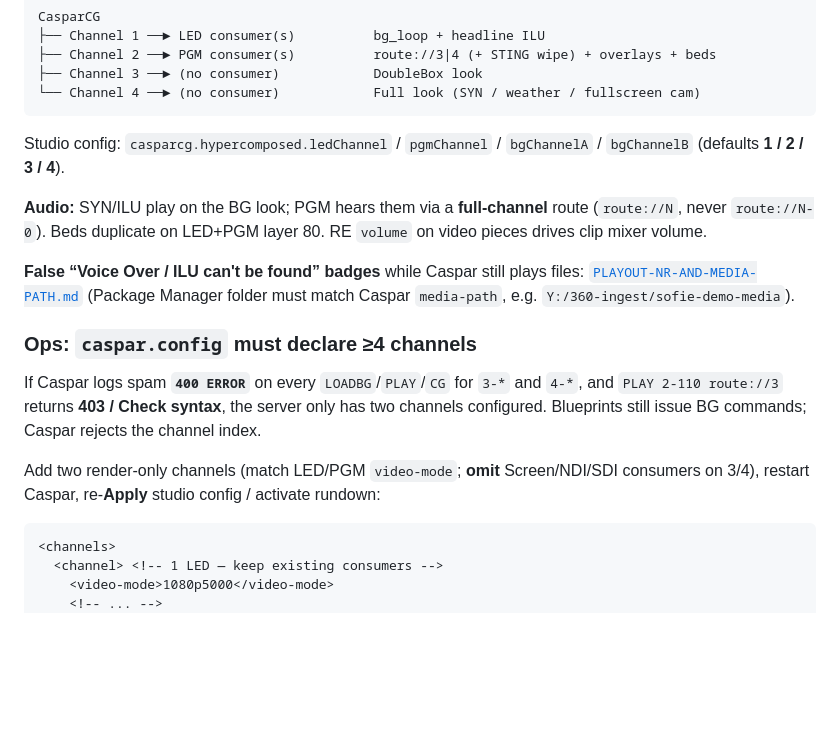
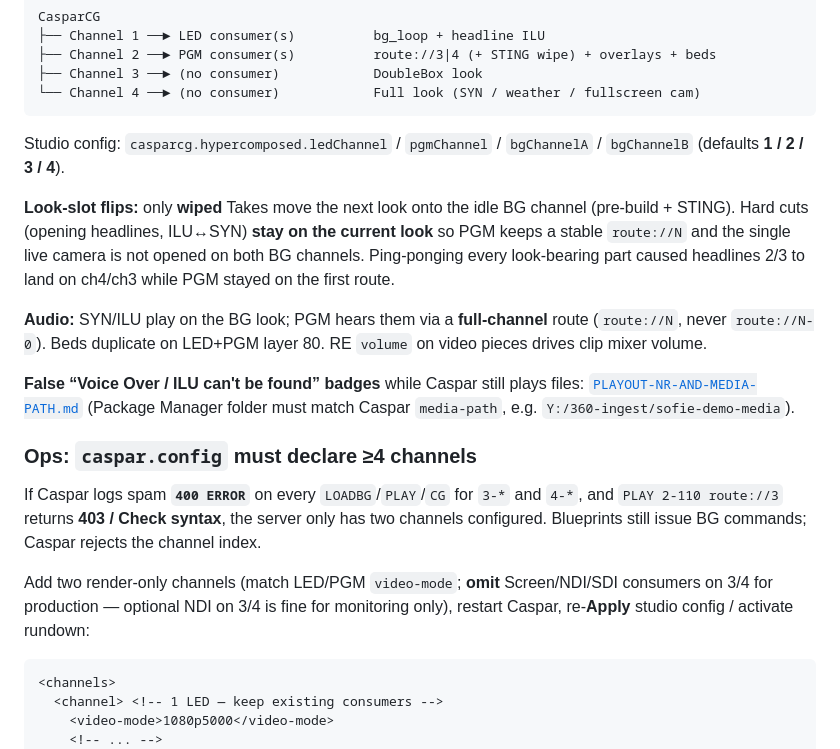
Before and after one commit to tojemoc/sofie, a Markdown page: docs/integration/OUTPUT_TOPOLOGY.md, the part around the change. Rendered like a GitHub page; blank space fills up the shorter version.

Commit message:
docs: wipe-gated BG look flips so hard-cut headlines stay on PGM route (#45)
Document that only wiped Takes flip BG A/B; hard cuts reuse the current look
so PGM keeps a stable route://N (fixes headlines 2/3 only visible on ch4/ch3).

Co-authored-by: Cursor Agent <cursoragent@cursor.com>
Co-authored-by: Jakub Doboš <kubo6472@users.noreply.github.com>

````diff
--- a/docs/integration/OUTPUT_TOPOLOGY.md
+++ b/docs/integration/OUTPUT_TOPOLOGY.md
@@ -32,6 +32,12 @@ CasparCG
 Studio config: `casparcg.hypercomposed.ledChannel` / `pgmChannel` / `bgChannelA` /
 `bgChannelB` (defaults **1 / 2 / 3 / 4**).
 
+**Look-slot flips:** only **wiped** Takes move the next look onto the idle BG channel
+(pre-build + STING). Hard cuts (opening headlines, ILU↔SYN) **stay on the current look**
+so PGM keeps a stable `route://N` and the single live camera is not opened on both BG
+channels. Ping-ponging every look-bearing part caused headlines 2/3 to land on ch4/ch3
+while PGM stayed on the first route.
+
 **Audio:** SYN/ILU play on the BG look; PGM hears them via a **full-channel** route
 (`route://N`, never `route://N-0`). Beds duplicate on LED+PGM layer 80. RE `volume` on
 video pieces drives clip mixer volume.
@@ -48,7 +54,8 @@ has two channels configured. Blueprints still issue BG commands; Caspar rejects
 channel index.
 
 Add two render-only channels (match LED/PGM `video-mode`; **omit** Screen/NDI/SDI
-consumers on 3/4), restart Caspar, re-**Apply** studio config / activate rundown:
+consumers on 3/4 for production — optional NDI on 3/4 is fine for monitoring only),
+restart Caspar, re-**Apply** studio config / activate rundown:
 
 ```xml
 <channels>
````
Also changed, not shown: docs/adr/0002-wipe-prebuild-bg-channels.md (+1 -1 lines), 1 other file.
